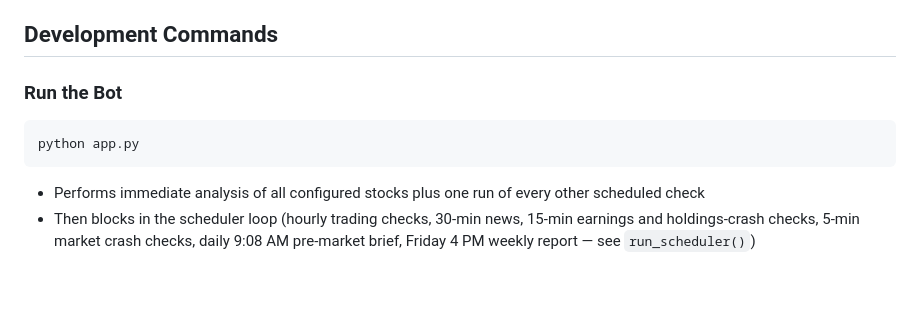
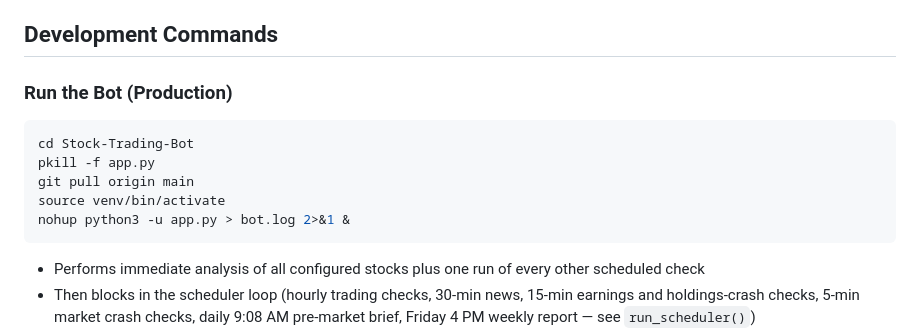
Before and after one commit to ParthaChak79/Stock-Trading-Bot, a Markdown page: CLAUDE.md, the part around the change. GitHub-like rendering; blank space fills up the shorter version.

Commit message:
Update CLAUDE.md with nohup deployment commands

````diff
--- a/CLAUDE.md
+++ b/CLAUDE.md
@@ -96,9 +96,13 @@ Key features:
 
 ## Development Commands
 
-### Run the Bot
+### Run the Bot (Production)
 ```bash
-python app.py
+cd Stock-Trading-Bot
+pkill -f app.py
+git pull origin main
+source venv/bin/activate
+nohup python3 -u app.py > bot.log 2>&1 &
 ```
 - Performs immediate analysis of all configured stocks plus one run of every other scheduled check
 - Then blocks in the scheduler loop (hourly trading checks, 30-min news, 15-min earnings and holdings-crash checks, 5-min market crash checks, daily 9:08 AM pre-market brief, Friday 4 PM weekly report — see `run_scheduler()`)
````
